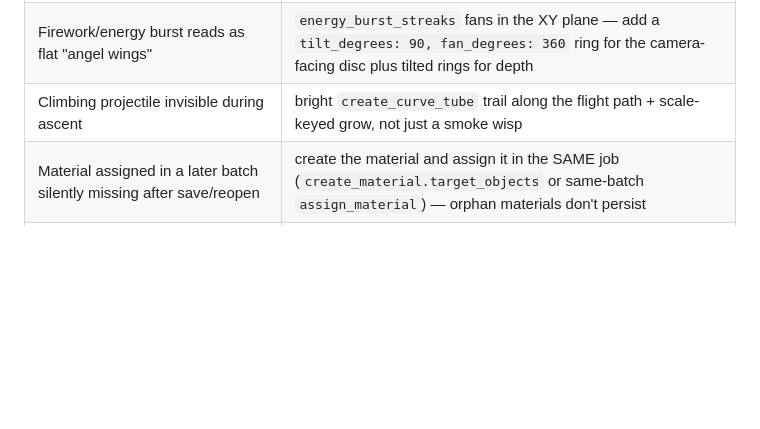
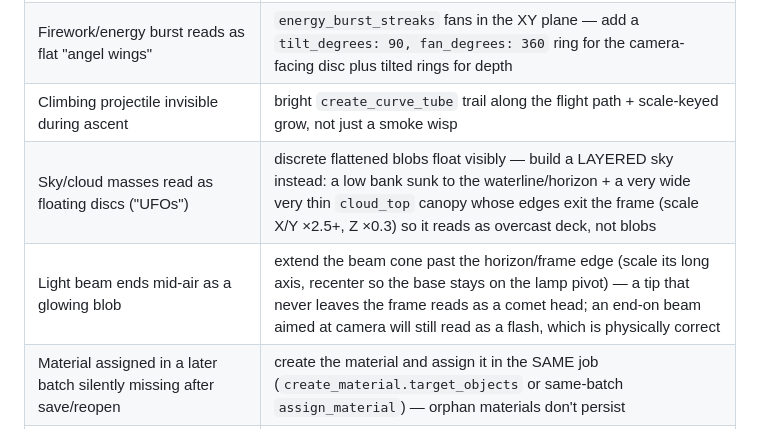
Before and after one commit to HabrielStark/brilliant-blender-skill, a Markdown page: references/failure-modes.md, the part around the change. Rendered like a GitHub page; blank space fills up the shorter version.

Commit message:
docs: storm-sky canopy + beam-tip failure modes from lighthouse holdout
Generated with [Devin](https://devin.ai)

Co-Authored-By: Devin <158243242+devin-ai-integration[bot]@users.noreply.github.com>

```diff
--- a/references/failure-modes.md
+++ b/references/failure-modes.md
@@ -39,6 +39,8 @@ The behaviours this skill exists to prevent, and the guard that catches each.
 | Skyline/night buildings render as pale glowing slabs | never put full-face `emission` on facades — use `window_grid` material: dark wall + per-cell lit windows |
 | Firework/energy burst reads as flat "angel wings" | `energy_burst_streaks` fans in the XY plane — add a `tilt_degrees: 90, fan_degrees: 360` ring for the camera-facing disc plus tilted rings for depth |
 | Climbing projectile invisible during ascent | bright `create_curve_tube` trail along the flight path + scale-keyed grow, not just a smoke wisp |
+| Sky/cloud masses read as floating discs ("UFOs") | discrete flattened blobs float visibly — build a LAYERED sky instead: a low bank sunk to the waterline/horizon + a very wide very thin `cloud_top` canopy whose edges exit the frame (scale X/Y ×2.5+, Z ×0.3) so it reads as overcast deck, not blobs |
+| Light beam ends mid-air as a glowing blob | extend the beam cone past the horizon/frame edge (scale its long axis, recenter so the base stays on the lamp pivot) — a tip that never leaves the frame reads as a comet head; an end-on beam aimed at camera will still read as a flash, which is physically correct |
 | Material assigned in a later batch silently missing after save/reopen | create the material and assign it in the SAME job (`create_material.target_objects` or same-batch `assign_material`) — orphan materials don't persist |
 | Camera aim applied before a camera animation | keyframed location/rotation overrides the raw transform — `reframe_camera` AFTER `create_animation`, then `set_active_camera` before rendering |
 | Raw Python as the normal path | structured-operation allowlist; raw Python disabled by default |
```
